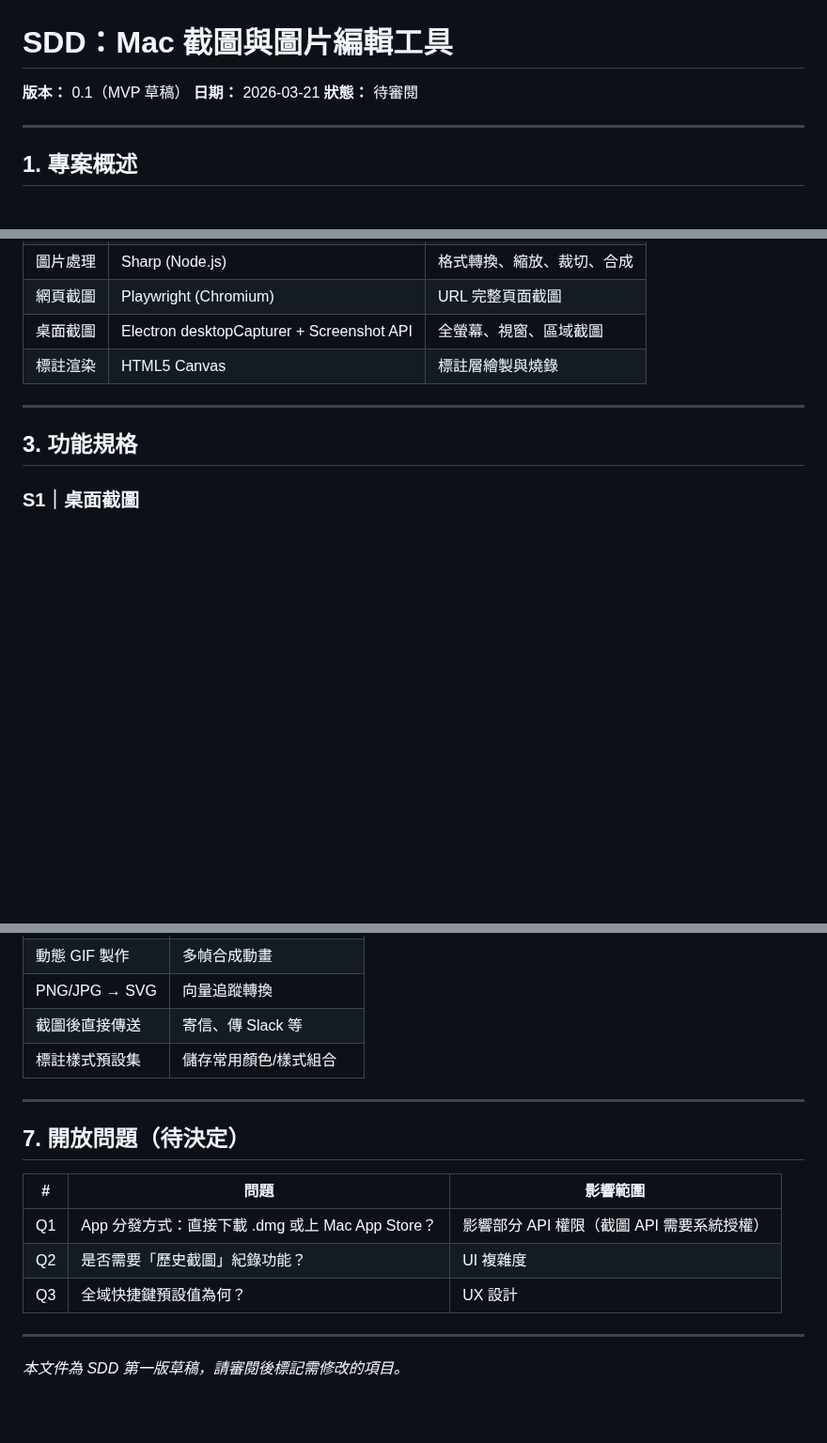
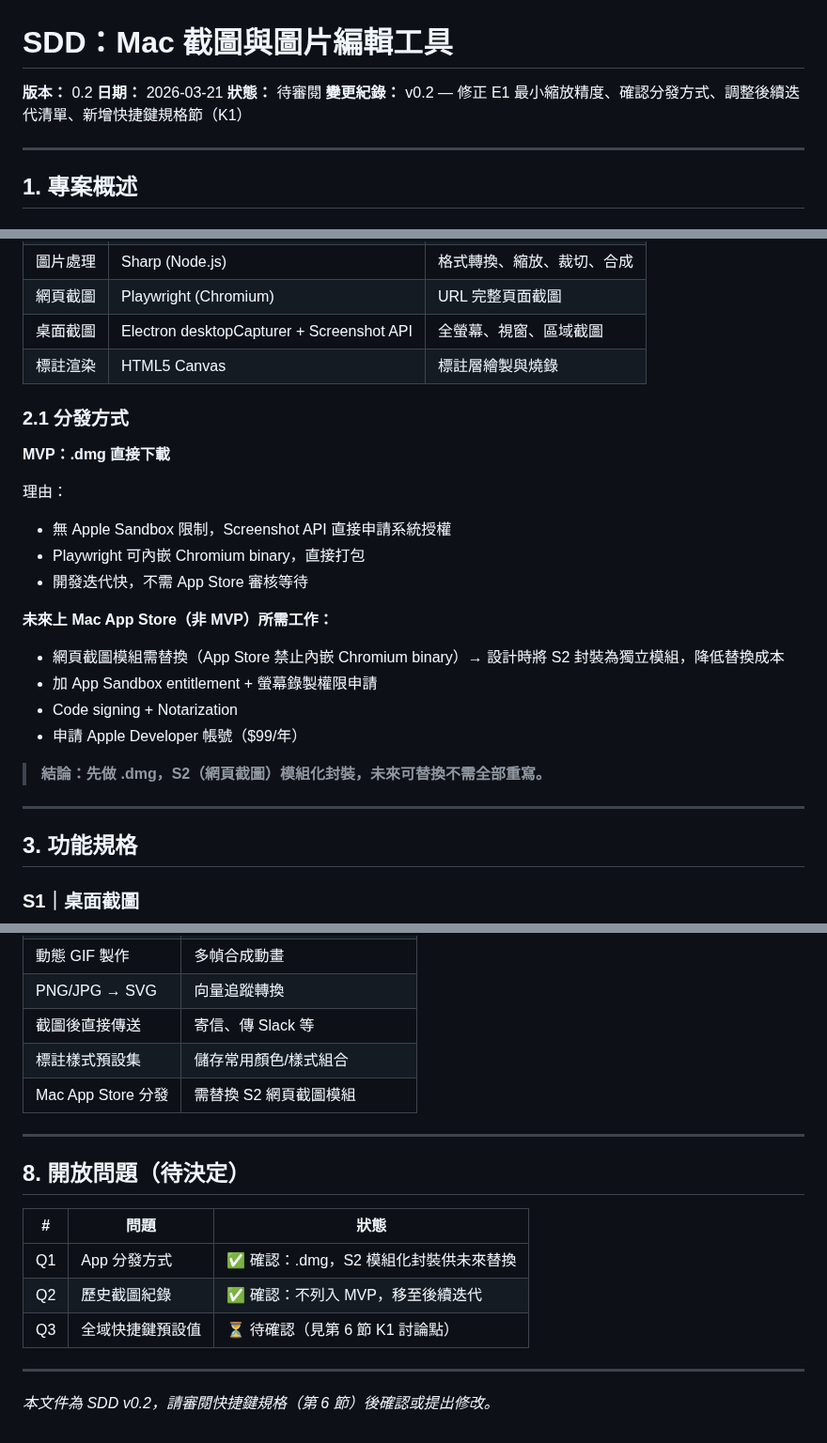
Before and after one commit to TB1982/pm, a Markdown page: SDD-mac-screenshot-tool.md, 3 parts joined by grey strips. Shown at 94% size. Rendered like a GitHub page; blank space fills up the shorter version.

```diff
--- a/SDD-mac-screenshot-tool.md
+++ b/SDD-mac-screenshot-tool.md
@@ -1,7 +1,8 @@
 # SDD：Mac 截圖與圖片編輯工具
-**版本：** 0.1（MVP 草稿）
+**版本：** 0.2
 **日期：** 2026-03-21
 **狀態：** 待審閱
+**變更紀錄：** v0.2 — 修正 E1 最小縮放精度、確認分發方式、調整後續迭代清單、新增快捷鍵規格節（K1）
 
 ---
 
@@ -30,6 +31,23 @@ Mac 生態系缺乏能同時涵蓋「截圖、標註編輯、疊圖、格式轉
 | 網頁截圖 | Playwright (Chromium) | URL 完整頁面截圖 |
 | 桌面截圖 | Electron desktopCapturer + Screenshot API | 全螢幕、視窗、區域截圖 |
 | 標註渲染 | HTML5 Canvas | 標註層繪製與燒錄 |
+
+### 2.1 分發方式
+
+**MVP：.dmg 直接下載**
+
+理由：
+- 無 Apple Sandbox 限制，Screenshot API 直接申請系統授權
+- Playwright 可內嵌 Chromium binary，直接打包
+- 開發迭代快，不需 App Store 審核等待
+
+**未來上 Mac App Store（非 MVP）所需工作：**
+- 網頁截圖模組需替換（App Store 禁止內嵌 Chromium binary）→ 設計時將 S2 封裝為獨立模組，降低替換成本
+- 加 App Sandbox entitlement + 螢幕錄製權限申請
+- Code signing + Notarization
+- 申請 Apple Developer 帳號（$99/年）
+
+> **結論：先做 .dmg，S2（網頁截圖）模組化封裝，未來可替換不需全部重寫。**
 
 ---
 
@@ -275,17 +348,18 @@ Mac 生態系缺乏能同時涵蓋「截圖、標註編輯、疊圖、格式轉
 | PNG/JPG → SVG | 向量追蹤轉換 |
 | 截圖後直接傳送 | 寄信、傳 Slack 等 |
 | 標註樣式預設集 | 儲存常用顏色/樣式組合 |
+| Mac App Store 分發 | 需替換 S2 網頁截圖模組 |
 
 ---
 
-## 7. 開放問題（待決定）
+## 8. 開放問題（待決定）
 
-| # | 問題 | 影響範圍 |
-|---|------|---------|
-| Q1 | App 分發方式：直接下載 .dmg 或上 Mac App Store？ | 影響部分 API 權限（截圖 API 需要系統授權） |
-| Q2 | 是否需要「歷史截圖」紀錄功能？ | UI 複雜度 |
-| Q3 | 全域快捷鍵預設值為何？ | UX 設計 |
+| # | 問題 | 狀態 |
+|---|------|------|
+| Q1 | App 分發方式 | ✅ 確認：.dmg，S2 模組化封裝供未來替換 |
+| Q2 | 歷史截圖紀錄 | ✅ 確認：不列入 MVP，移至後續迭代 |
+| Q3 | 全域快捷鍵預設值 | ⏳ 待確認（見第 6 節 K1 討論點） |
 
 ---
 
-*本文件為 SDD 第一版草稿，請審閱後標記需修改的項目。*
+*本文件為 SDD v0.2，請審閱快捷鍵規格（第 6 節）後確認或提出修改。*
```
Also changed, not shown: other parts of SDD-mac-screenshot-tool.md (+58 -3 lines).
